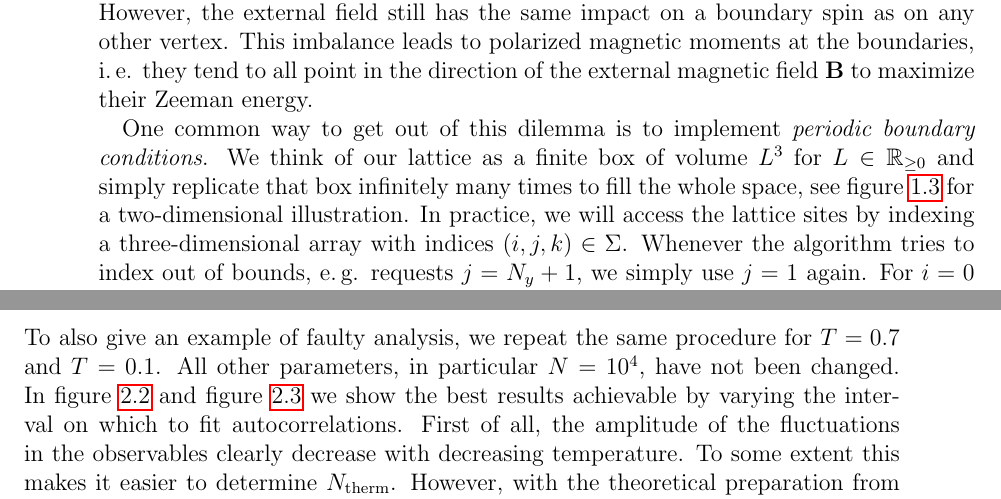
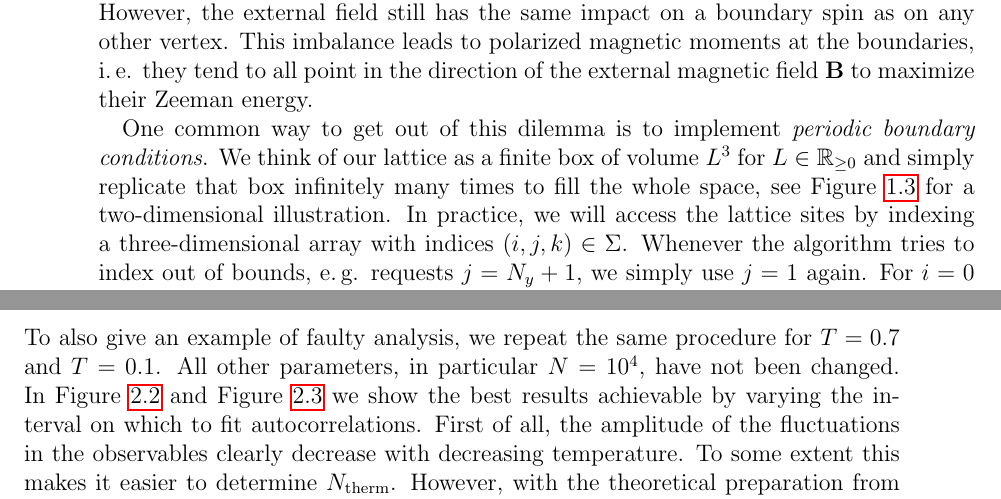
Before and after one commit to nikikilbertus/report_sky-moca, a LaTeX thesis (report/project.tex, which reads report/commands.tex): two parts of pages 12 and 43 of 49, joined at a grey line, cut so that both start at the same text. Compiled offline with pdfLaTeX; TikZ figures are drawn from their code, not taken from saved files.

```diff
--- a/report/commands.tex
+++ b/report/commands.tex
@@ -82,7 +82,7 @@
 \newcommand{\Chapref}[1]{Chapter~\ref{#1}}
 \newcommand{\chapref}[1]{chapter~\ref{#1}}
 \newcommand{\Figref}[1]{Figure~\ref{#1}}
-\newcommand{\figref}[1]{figure~\ref{#1}}
+\newcommand{\figref}[1]{Figure~\ref{#1}}
 %
 % Theorems
 % \swapnumbers
@@ -116,5 +116,5 @@
 \newcommand{\newdef}[1]{{\bfseries\sffamily #1}}
 %
 % Temporary definition, TODO: remove in the end
-\newcommand{\todo}[1]{{\color{red}TODO: #1}}
+% \newcommand{\todo}[1]{{\color{red}TODO: #1}}
 %
```
